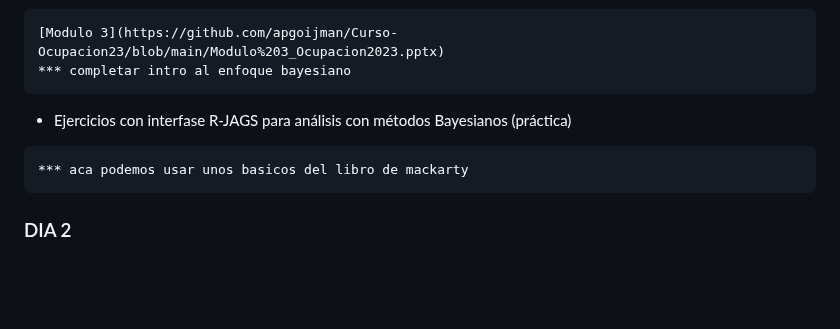
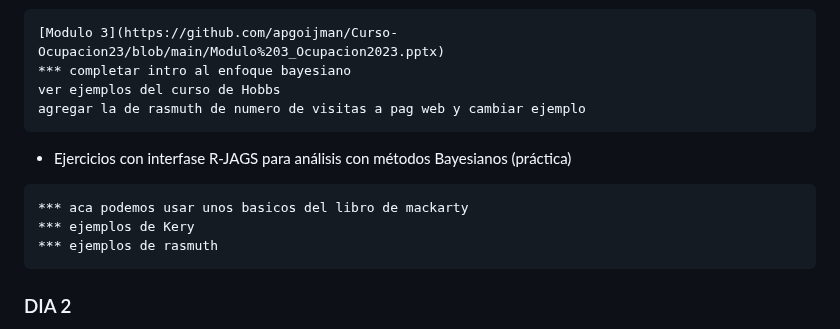
Before and after one commit to DrIgoA/Curso-Ocupacion23, a Markdown page: README.md, the part around the change. GitHub-like rendering; blank space fills up the shorter version.

````diff
--- a/README.md
+++ b/README.md
@@ -44,11 +44,15 @@ verosimilitud - Precisión, sesgo, exactitud.
 ```diff
 [Modulo 3](https://github.com/apgoijman/Curso-Ocupacion23/blob/main/Modulo%203_Ocupacion2023.pptx)
 *** completar intro al enfoque bayesiano
+ver ejemplos del curso de Hobbs
+agregar la de rasmuth de numero de visitas a pag web y cambiar ejemplo
 ```
 
 - Ejercicios con interfase R-JAGS para análisis con métodos Bayesianos (práctica)
 ```
 *** aca podemos usar unos basicos del libro de mackarty
+*** ejemplos de Kery
+*** ejemplos de rasmuth
 ```
 
 ### DIA 2
````
